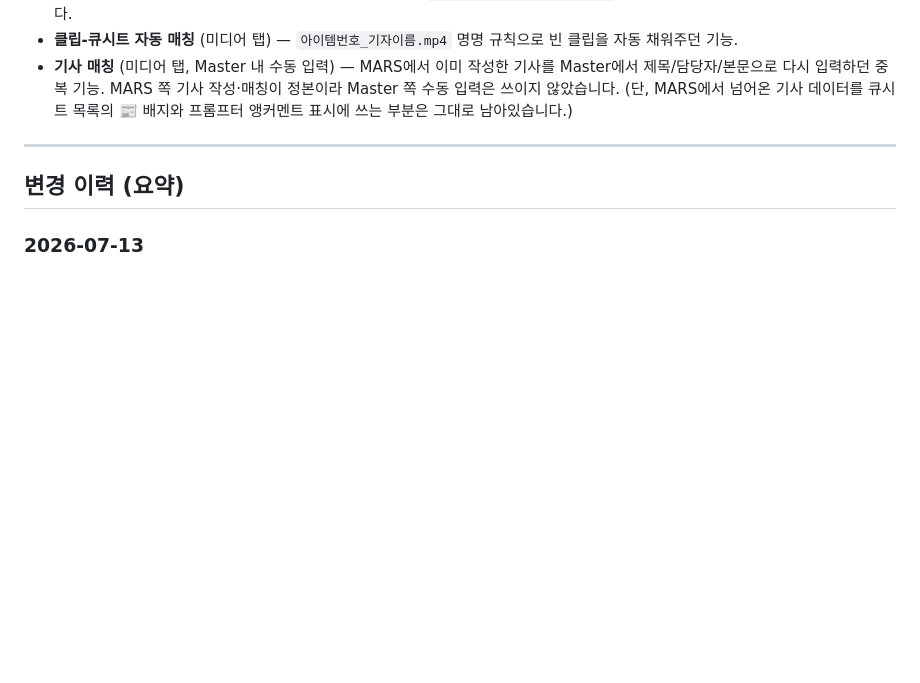
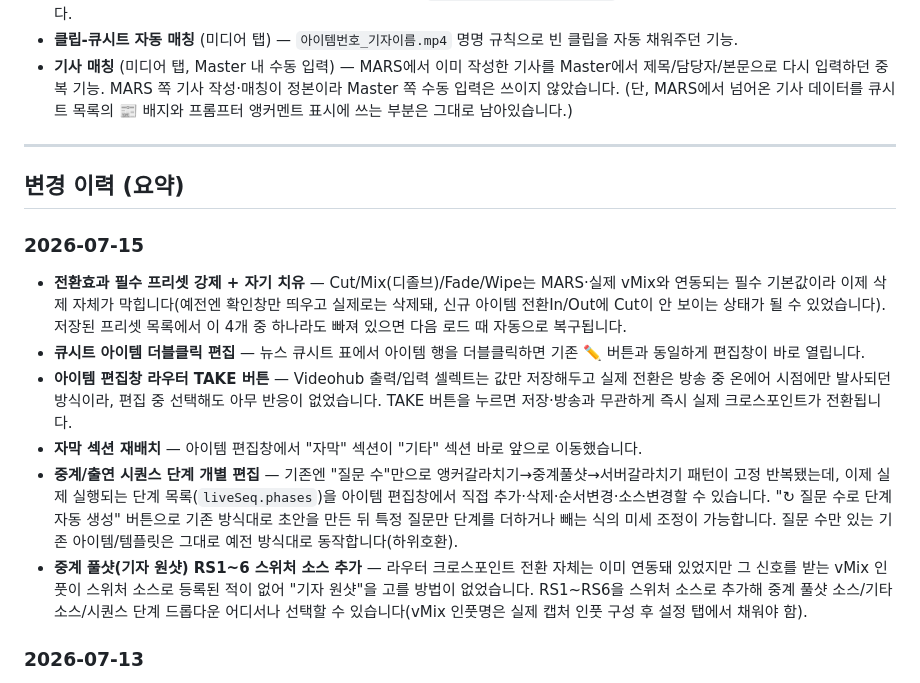
Before and after one commit to peter-cho-70/mars-master-docs, a Markdown page: README.md, the part around the change. GitHub-like rendering; blank space fills up the shorter version.

```diff
--- a/README.md
+++ b/README.md
@@ -144,6 +144,15 @@ Master는 vMix REST API로 카메라·영상 서버·CG를 제어합니다. (OBS
 
 ## 변경 이력 (요약)
 
+### 2026-07-15
+
+- **전환효과 필수 프리셋 강제 + 자기 치유** — Cut/Mix(디졸브)/Fade/Wipe는 MARS·실제 vMix와 연동되는 필수 기본값이라 이제 삭제 자체가 막힙니다(예전엔 확인창만 띄우고 실제로는 삭제돼, 신규 아이템 전환In/Out에 Cut이 안 보이는 상태가 될 수 있었습니다). 저장된 프리셋 목록에서 이 4개 중 하나라도 빠져 있으면 다음 로드 때 자동으로 복구됩니다.
+- **큐시트 아이템 더블클릭 편집** — 뉴스 큐시트 표에서 아이템 행을 더블클릭하면 기존 ✏️ 버튼과 동일하게 편집창이 바로 열립니다.
+- **아이템 편집창 라우터 TAKE 버튼** — Videohub 출력/입력 셀렉트는 값만 저장해두고 실제 전환은 방송 중 온에어 시점에만 발사되던 방식이라, 편집 중 선택해도 아무 반응이 없었습니다. TAKE 버튼을 누르면 저장·방송과 무관하게 즉시 실제 크로스포인트가 전환됩니다.
+- **자막 섹션 재배치** — 아이템 편집창에서 "자막" 섹션이 "기타" 섹션 바로 앞으로 이동했습니다.
+- **중계/출연 시퀀스 단계 개별 편집** — 기존엔 "질문 수"만으로 앵커갈라치기→중계풀샷→서버갈라치기 패턴이 고정 반복됐는데, 이제 실제 실행되는 단계 목록(`liveSeq.phases`)을 아이템 편집창에서 직접 추가·삭제·순서변경·소스변경할 수 있습니다. "↻ 질문 수로 단계 자동 생성" 버튼으로 기존 방식대로 초안을 만든 뒤 특정 질문만 단계를 더하거나 빼는 식의 미세 조정이 가능합니다. 질문 수만 있는 기존 아이템/템플릿은 그대로 예전 방식대로 동작합니다(하위호환).
+- **중계 풀샷(기자 원샷) RS1~6 스위처 소스 추가** — 라우터 크로스포인트 전환 자체는 이미 연동돼 있었지만 그 신호를 받는 vMix 인풋이 스위처 소스로 등록된 적이 없어 "기자 원샷"을 고를 방법이 없었습니다. RS1~RS6을 스위처 소스로 추가해 중계 풀샷 소스/기타 소스/시퀀스 단계 드롭다운 어디서나 선택할 수 있습니다(vMix 인풋명은 실제 캡처 인풋 구성 후 설정 탭에서 채워야 함).
+
 ### 2026-07-13
 
 - **출연(스튜디오 게스트) 전용 LIVE 템플릿** — MARS `출`(출연)과 `중`(중계) 코드가 Master에서는 둘 다 LIVE 타입으로 합쳐져 있었는데, 실행 시퀀스 엔진(`liveSeq`)에 구분값(`kind`)을 추가해 서로 다른 진행 형태를 지원합니다. 중계는 기존대로 앵커→[앵커갈라치기→중계풀샷→서버갈라치기]×질문수→중계마무리, 출연은 앵커→[앵커갈라치기(DVE2)→기자→기자서버갈라치기(DVE1)]×질문수→Full Shot으로 마무리 — 아이템 편집창의 라벨도 자동으로 바뀝니다.
```
Also changed, not shown: doc/README.md (+1 -1 lines), doc/STATUS.md (+5 -2 lines).
